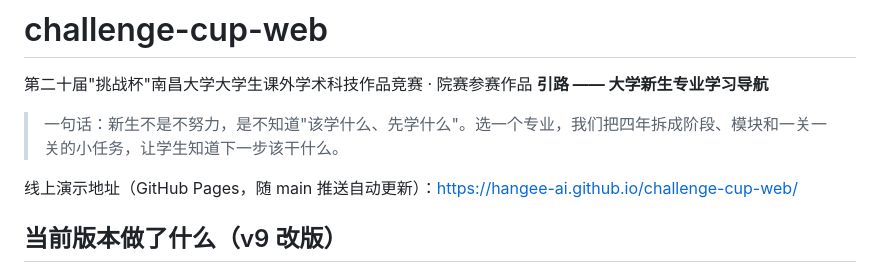
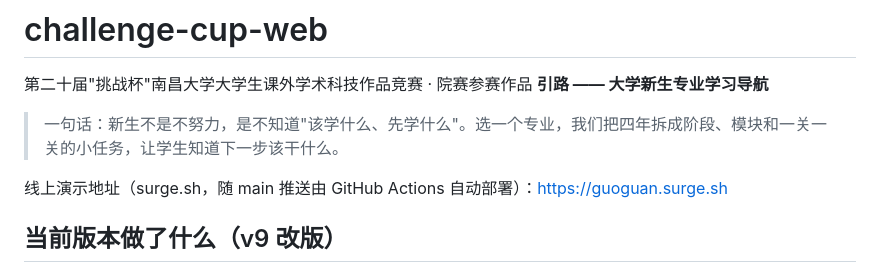
Before and after one commit to Hangee-AI/challenge-cup-web, a Markdown page: README.md, the part around the change. GitHub-like rendering.

Commit message:
docs: 演示地址改回 surge.sh——CI 已修好自动部署，线上已是最新版

```diff
--- a/README.md
+++ b/README.md
@@ -5,7 +5,7 @@
 
 > 一句话：新生不是不努力，是不知道"该学什么、先学什么"。选一个专业，我们把四年拆成阶段、模块和一关一关的小任务，让学生知道下一步该干什么。
 
-线上演示地址（GitHub Pages，随 main 推送自动更新）：<https://hangee-ai.github.io/challenge-cup-web/>
+线上演示地址（surge.sh，随 main 推送由 GitHub Actions 自动部署）：<https://guoguan.surge.sh>
 
 ## 当前版本做了什么（v9 改版）
 
```
